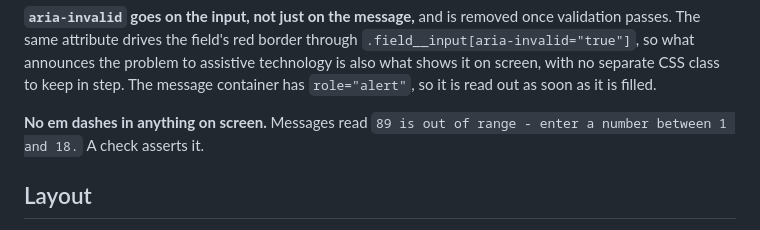
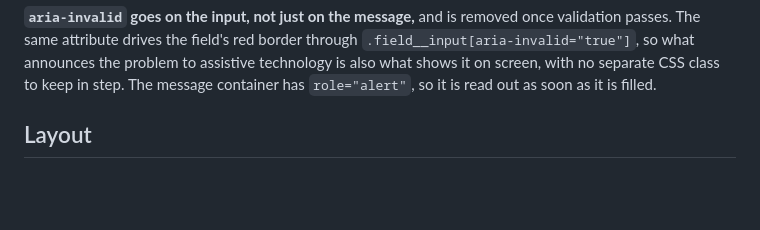
Before and after one commit to Pranav14777/skim-scripting-challenge, a Markdown page: README.md, the part around the change. Drawn GitHub-style; blank space fills up the shorter version.

Commit message:
Tidy README

```diff
--- a/README.md
+++ b/README.md
@@ -213,9 +213,6 @@ validation passes. The same attribute drives the field's red border through
 `.field__input[aria-invalid="true"]`, so what announces the problem to assistive
 technology is also what shows it on screen, with no separate CSS class to keep in step.
 The message container has `role="alert"`, so it is read out as soon as it is filled.
-
-**No em dashes in anything on screen.** Messages read `89 is out of range - enter a number
-between 1 and 18.` A check asserts it.
 
 ## Layout
 
```
